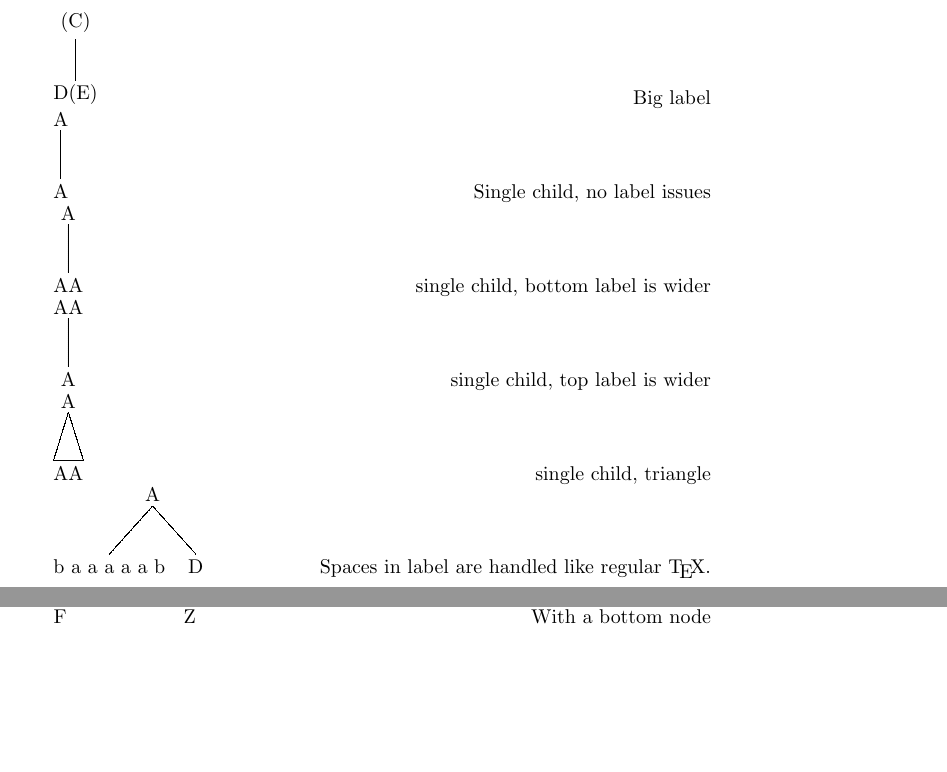
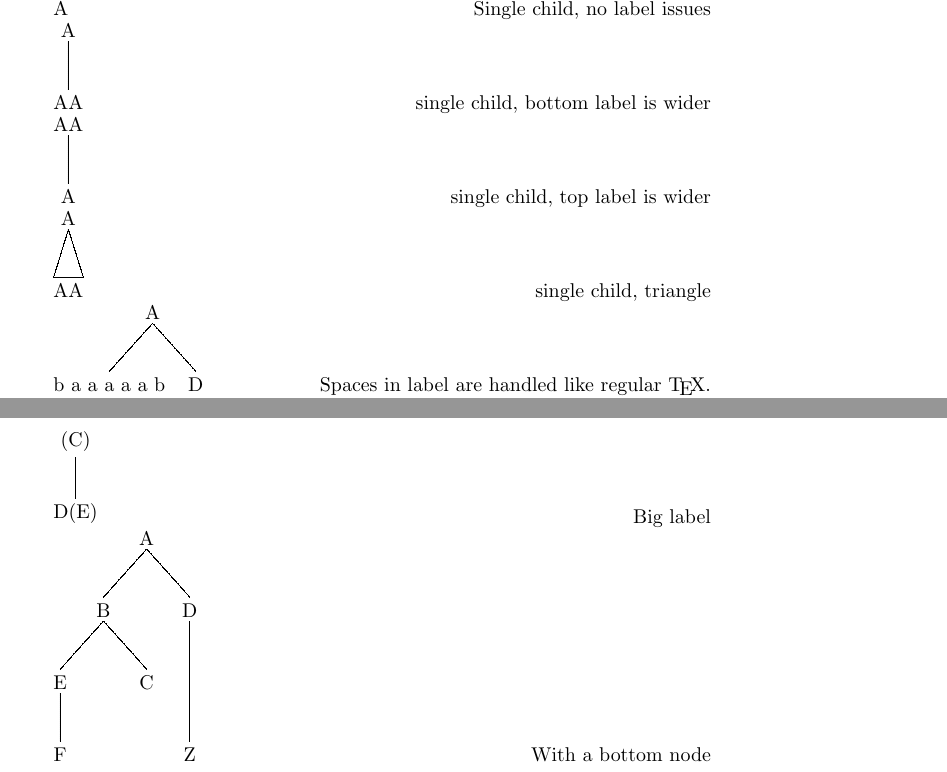
Before and after one commit to mvz/synttree, a LaTeX document (test.tex): two parts of pages 1 and 2 of 3, joined at a grey line, cut so that both start at the same text, the shorter picture padded with empty space. Compiled offline with pdfLaTeX.

```diff
--- a/test.tex
+++ b/test.tex
@@ -15,9 +15,6 @@
 All cases are left-aligned. Their
 leftmost border should be on the same vertical as the start of this
 paragraph.
-
-    \synttree[A[\shortstack{\strut B \\ \strut (C)}
-      [D(E)]]] \hfill Big label
 
     \synttree[A[ A    ]] \hfill Single child, no label issues
 
@@ -41,9 +38,11 @@
 
     \hfill 12 children
 
+    \synttree[A[\shortstack{\strut B \\ \strut (C)}
+      [D(E)]]] \hfill Big label
+
     \synttree{4} [A[B[E[F]][C]][D[.b Z]]]
     \hfill With a bottom node
-
 
 \newpage
 
```
Also changed, not shown: 1 other file.
